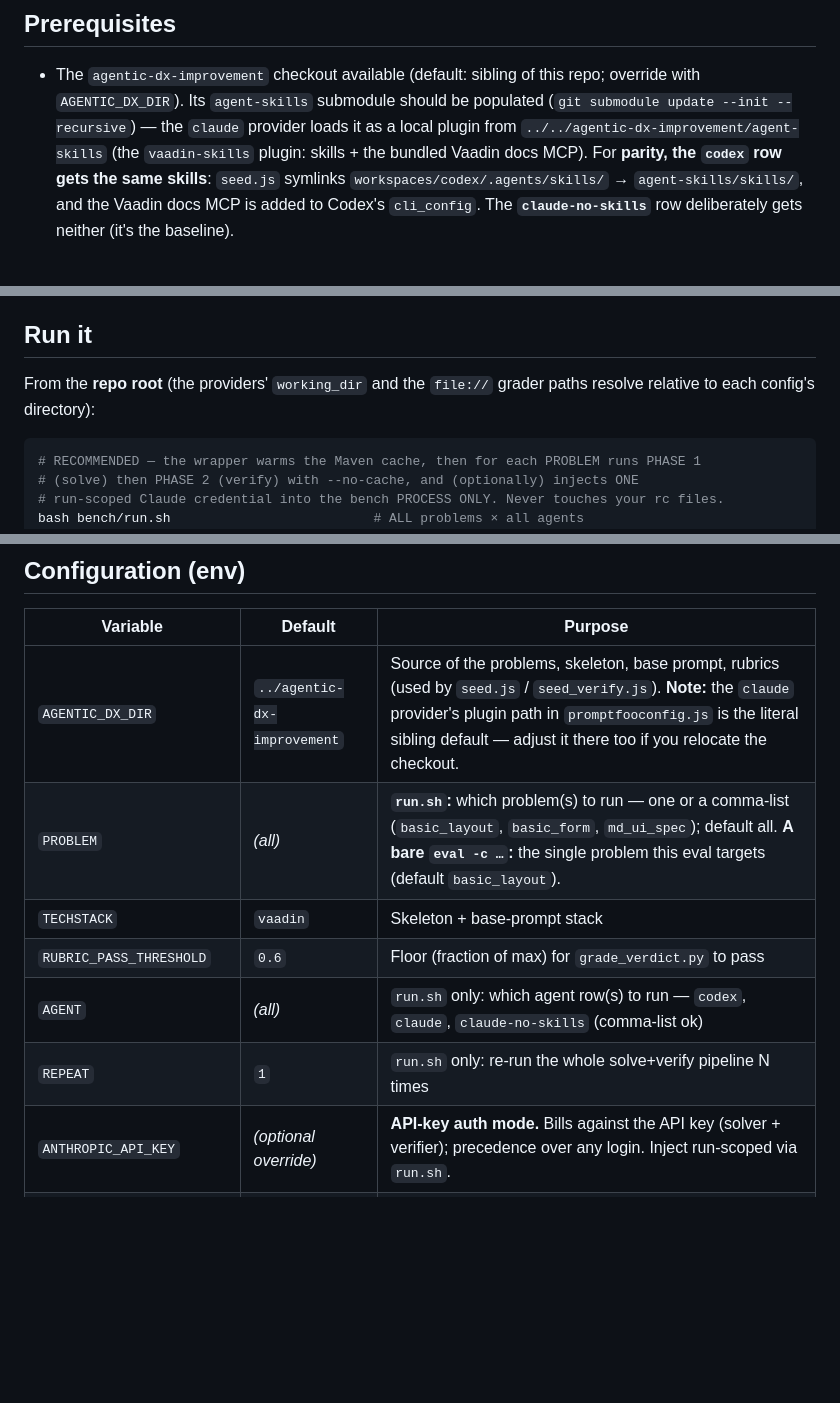
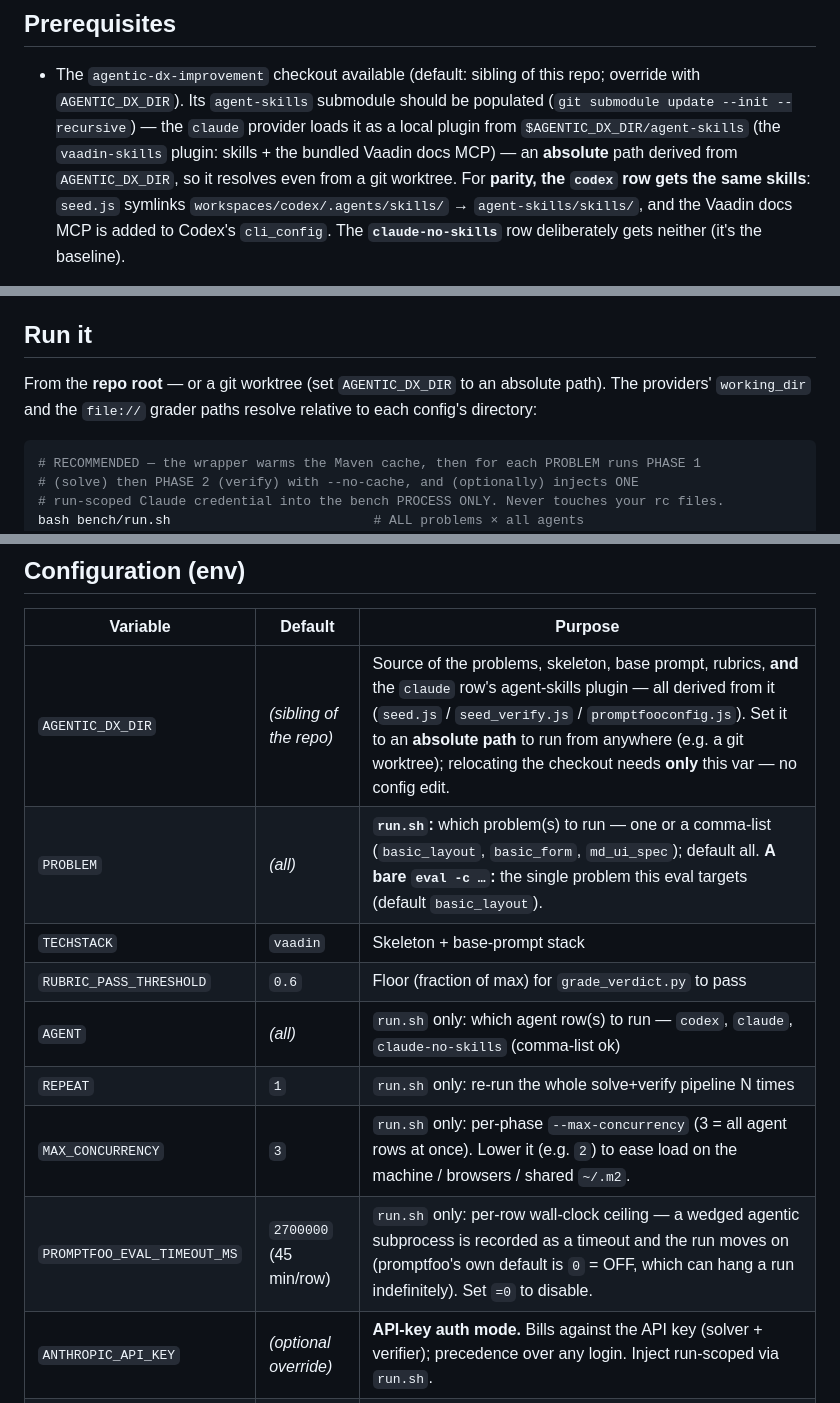
Before and after one commit to vesanieminen/promptfoo-vaadin, a Markdown page: bench/README.md, 3 parts joined by grey strips. GitHub-like rendering; blank space fills up the shorter version.

Commit message:
bench: freshen README for verify.js, AGENTIC_DX_DIR plugin path, and new env vars
- verify.yaml -> verify.js (verifier provider is now a .js file)
- claude row's agent-skills plugin path is AGENTIC_DX_DIR-relative (absolute),
  so it resolves from a git worktree
- document running from a worktree + the AGENTIC_DX_DIR-relative Maven warm-up
- add MAX_CONCURRENCY and PROMPTFOO_EVAL_TIMEOUT_MS rows to the env-var table

Co-Authored-By: Claude Opus 4.8 (1M context) <noreply@anthropic.com>

````diff
--- a/bench/README.md
+++ b/bench/README.md
@@ -196,8 +196,9 @@ The phase-1 columns read straight from the solver row's provider-response metada
 - The `agentic-dx-improvement` checkout available (default: sibling of this repo;
   override with `AGENTIC_DX_DIR`). Its `agent-skills` submodule should be populated
   (`git submodule update --init --recursive`) — the `claude` provider loads it as a
-  local plugin from `../../agentic-dx-improvement/agent-skills` (the `vaadin-skills`
-  plugin: skills + the bundled Vaadin docs MCP). For **parity, the `codex` row gets
+  local plugin from `$AGENTIC_DX_DIR/agent-skills` (the `vaadin-skills` plugin:
+  skills + the bundled Vaadin docs MCP) — an **absolute** path derived from
+  `AGENTIC_DX_DIR`, so it resolves even from a git worktree. For **parity, the `codex` row gets
   the same skills**: `seed.js` symlinks `workspaces/codex/.agents/skills/` →
   `agent-skills/skills/`, and the Vaadin docs MCP is added to Codex's `cli_config`.
   The **`claude-no-skills`** row deliberately gets neither (it's the baseline).
@@ -235,8 +236,9 @@ The phase-1 columns read straight from the solver row's provider-response metada
 
 ## Run it
 
-From the **repo root** (the providers' `working_dir` and the `file://` grader paths
-resolve relative to each config's directory):
+From the **repo root** — or a git worktree (set `AGENTIC_DX_DIR` to an absolute path).
+The providers' `working_dir` and the `file://` grader paths resolve relative to each
+config's directory:
 
 ```bash
 # RECOMMENDED — the wrapper warms the Maven cache, then for each PROBLEM runs PHASE 1
@@ -303,12 +305,14 @@ isolated by `seed.js` up front, statically per provider:
 
 | Variable | Default | Purpose |
 |---|---|---|
-| `AGENTIC_DX_DIR` | `../agentic-dx-improvement` | Source of the problems, skeleton, base prompt, rubrics (used by `seed.js` / `seed_verify.js`). **Note:** the `claude` provider's plugin path in `promptfooconfig.js` is the literal sibling default — adjust it there too if you relocate the checkout. |
+| `AGENTIC_DX_DIR` | _(sibling of the repo)_ | Source of the problems, skeleton, base prompt, rubrics, **and** the `claude` row's agent-skills plugin — all derived from it (`seed.js` / `seed_verify.js` / `promptfooconfig.js`). Set it to an **absolute path** to run from anywhere (e.g. a git worktree); relocating the checkout needs **only** this var — no config edit. |
 | `PROBLEM` | _(all)_ | **`run.sh`:** which problem(s) to run — one or a comma-list (`basic_layout`, `basic_form`, `md_ui_spec`); default all. **A bare `eval -c …`:** the single problem this eval targets (default `basic_layout`). |
 | `TECHSTACK` | `vaadin` | Skeleton + base-prompt stack |
 | `RUBRIC_PASS_THRESHOLD` | `0.6` | Floor (fraction of max) for `grade_verdict.py` to pass |
 | `AGENT` | _(all)_ | `run.sh` only: which agent row(s) to run — `codex`, `claude`, `claude-no-skills` (comma-list ok) |
 | `REPEAT` | `1` | `run.sh` only: re-run the whole solve+verify pipeline N times |
+| `MAX_CONCURRENCY` | `3` | `run.sh` only: per-phase `--max-concurrency` (3 = all agent rows at once). Lower it (e.g. `2`) to ease load on the machine / browsers / shared `~/.m2`. |
+| `PROMPTFOO_EVAL_TIMEOUT_MS` | `2700000` (45 min/row) | `run.sh` only: per-row wall-clock ceiling — a wedged agentic subprocess is recorded as a timeout and the run moves on (promptfoo's own default is `0` = OFF, which can hang a run indefinitely). Set `=0` to disable. |
 | `ANTHROPIC_API_KEY` | _(optional override)_ | **API-key auth mode.** Bills against the API key (solver + verifier); precedence over any login. Inject run-scoped via `run.sh`. |
 | `CLAUDE_CODE_OAUTH_TOKEN` | _(optional override)_ | **Subscription auth mode.** For a machine/CI with no Keychain login. Inject run-scoped via `run.sh`. |
 
````
Also changed, not shown: other parts of bench/README.md (+2 -2 lines).
